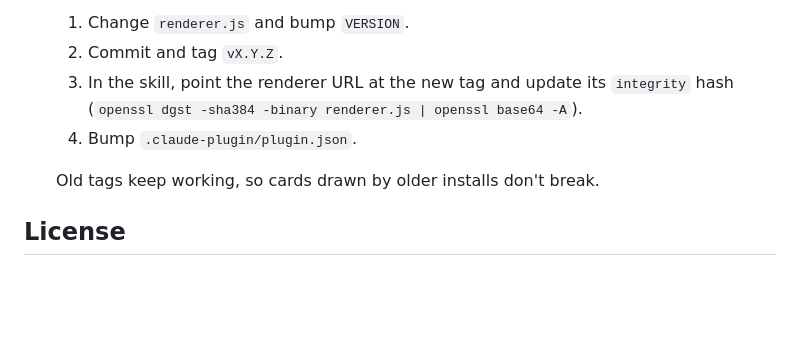
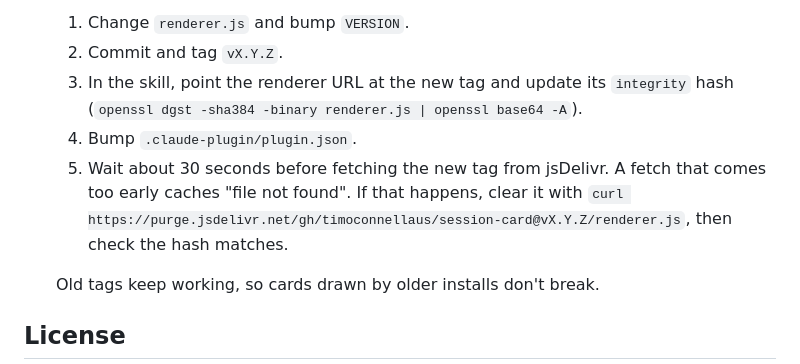
Before and after one commit to timoconnellaus/session-card, a Markdown page: README.md, the part around the change. Drawn GitHub-style; blank space fills up the shorter version.

Commit message:
README: wait before fetching a new tag from jsDelivr, purge if it cached a 404
Co-Authored-By: Claude Opus 5.5 <noreply@anthropic.com>

```diff
--- a/README.md
+++ b/README.md
@@ -136,6 +136,7 @@ The renderer is pinned to a version tag, with an integrity hash. Widgets can onl
   2. Commit and tag `vX.Y.Z`.
   3. In the skill, point the renderer URL at the new tag and update its `integrity` hash (`openssl dgst -sha384 -binary renderer.js | openssl base64 -A`).
   4. Bump `.claude-plugin/plugin.json`.
+  5. Wait about 30 seconds before fetching the new tag from jsDelivr. A fetch that comes too early caches "file not found". If that happens, clear it with `curl https://purge.jsdelivr.net/gh/timoconnellaus/session-card@vX.Y.Z/renderer.js`, then check the hash matches.
 
   Old tags keep working, so cards drawn by older installs don't break.
 
```
